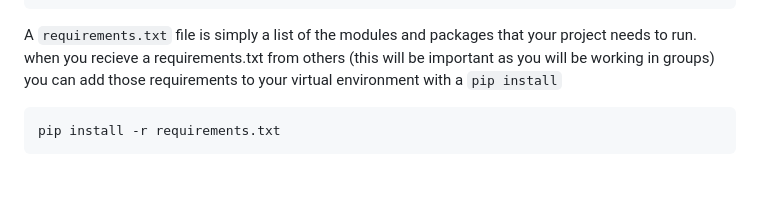
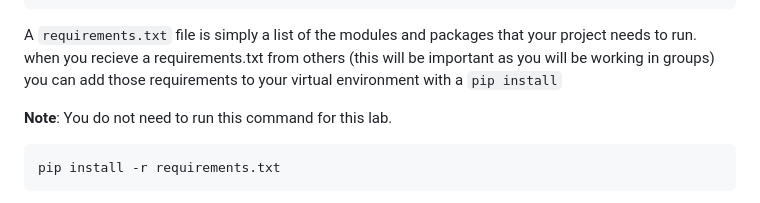
Before and after one commit to tobiakinde/221cmpt, a Markdown page: labs/lab 2/venv.md, the part around the change. Rendered like a GitHub page; blank space fills up the shorter version.

Commit message:
added note to lab 2

````diff
--- a/labs/lab 2/venv.md
+++ b/labs/lab 2/venv.md
@@ -88,6 +88,8 @@ pip freeze > requirements.txt
 ```
 
 A `requirements.txt` file is simply a list of the modules and packages that your project needs to run. when you recieve a requirements.txt from others (this will be important as you will be working in groups) you can add those requirements to your virtual environment with a `pip install`
+
+**Note**: You do not need to run this command for this lab.
 ```
 pip install -r requirements.txt
 ```
````
